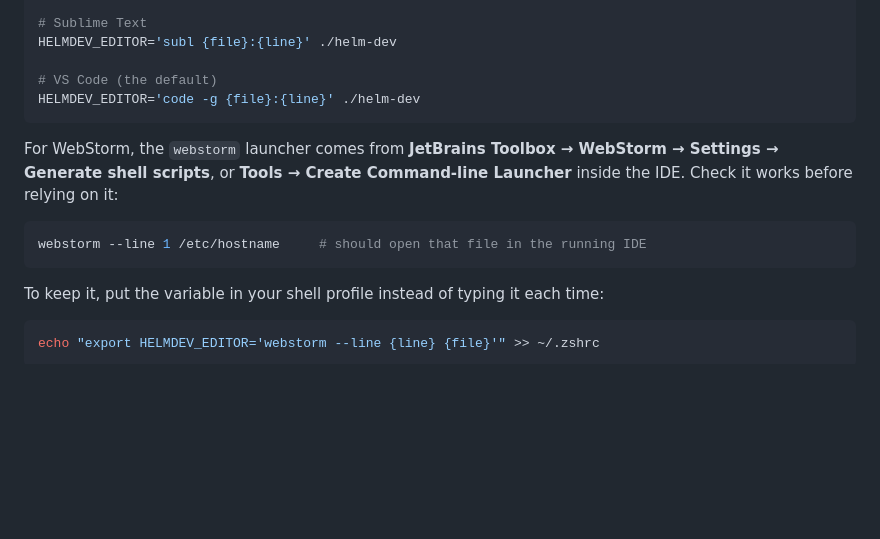
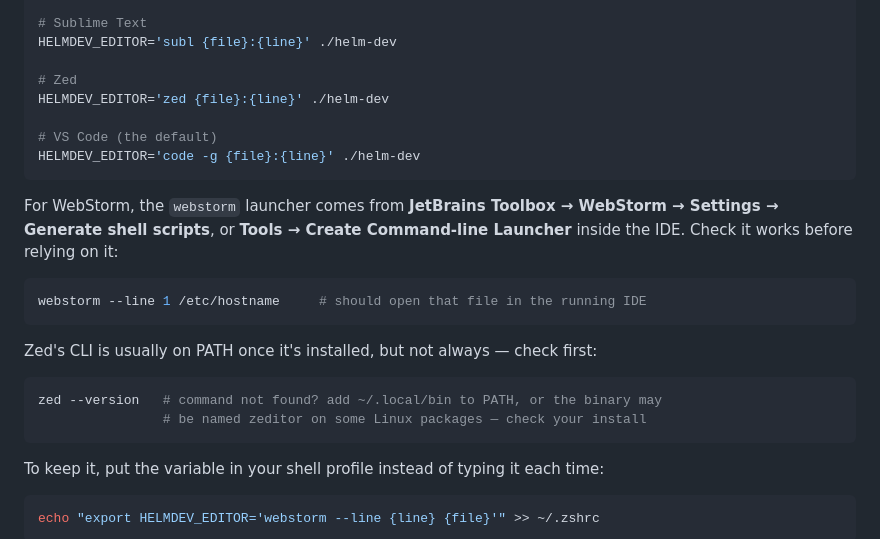
Before and after one commit to kevit-shrut-sureja/helm-dev, a Markdown page: README.md, the part around the change. Drawn GitHub-style; blank space fills up the shorter version.

Commit message:
Document how to use Zed as the click-to-open editor
HELMDEV_EDITOR already supported any CLI editor through {file}/{line}
substitution — Zed just wasn't listed alongside WebStorm, IntelliJ and
Sublime. Added in the same style, plus the PATH gotcha (the zed CLI isn't
always linked after install; some Linux packages name it zeditor).

Verified against a running instance rather than assumed:
  POST /api/open {"file":"package.json","line":3}
  → {"opened":true,"via":"zed"}   — and it actually opened.

Co-Authored-By: Claude Sonnet 5 <noreply@anthropic.com>

````diff
--- a/README.md
+++ b/README.md
@@ -83,6 +83,9 @@ HELMDEV_EDITOR='idea --line {line} {file}' ./helm-dev
 # Sublime Text
 HELMDEV_EDITOR='subl {file}:{line}' ./helm-dev
 
+# Zed
+HELMDEV_EDITOR='zed {file}:{line}' ./helm-dev
+
 # VS Code (the default)
 HELMDEV_EDITOR='code -g {file}:{line}' ./helm-dev
 ```
@@ -93,6 +96,13 @@ the IDE. Check it works before relying on it:
 
 ```bash
 webstorm --line 1 /etc/hostname     # should open that file in the running IDE
+```
+
+Zed's CLI is usually on PATH once it's installed, but not always — check first:
+
+```bash
+zed --version   # command not found? add ~/.local/bin to PATH, or the binary may
+                # be named zeditor on some Linux packages — check your install
 ```
 
 To keep it, put the variable in your shell profile instead of typing it each time:
````
Also changed, not shown: SETUP.md (+4 -0 lines).
